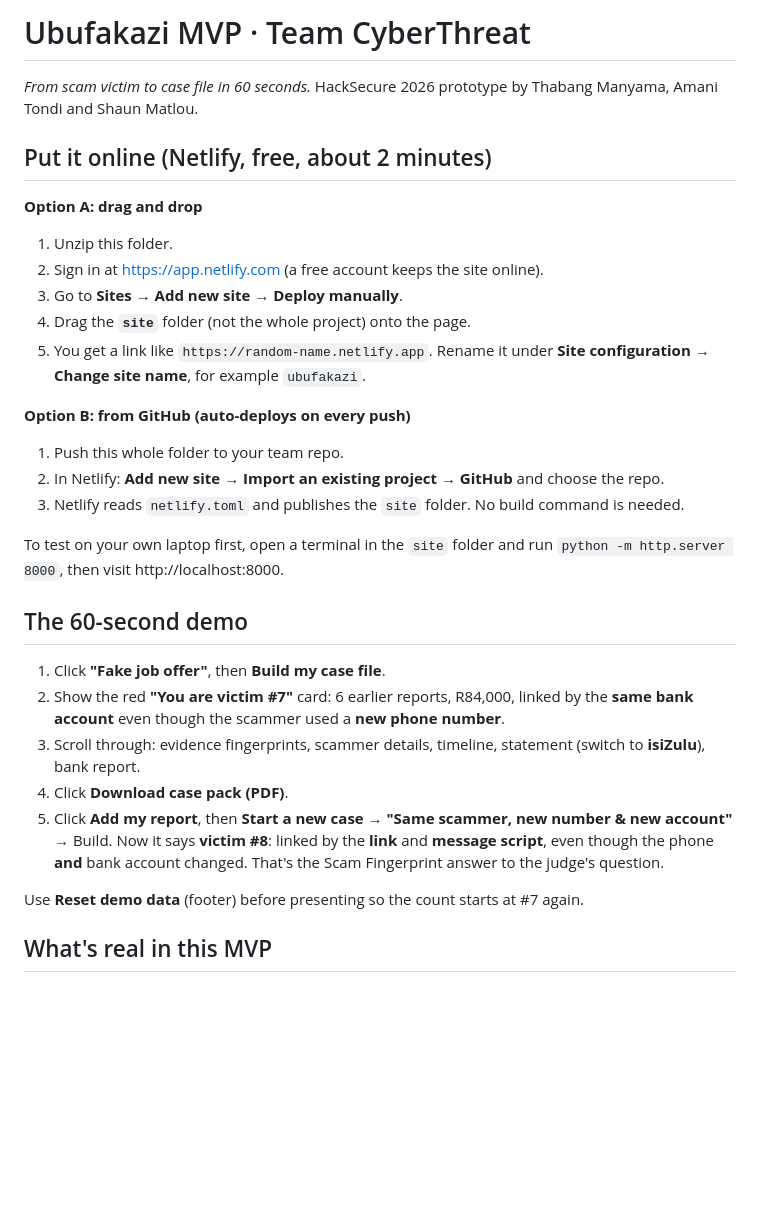
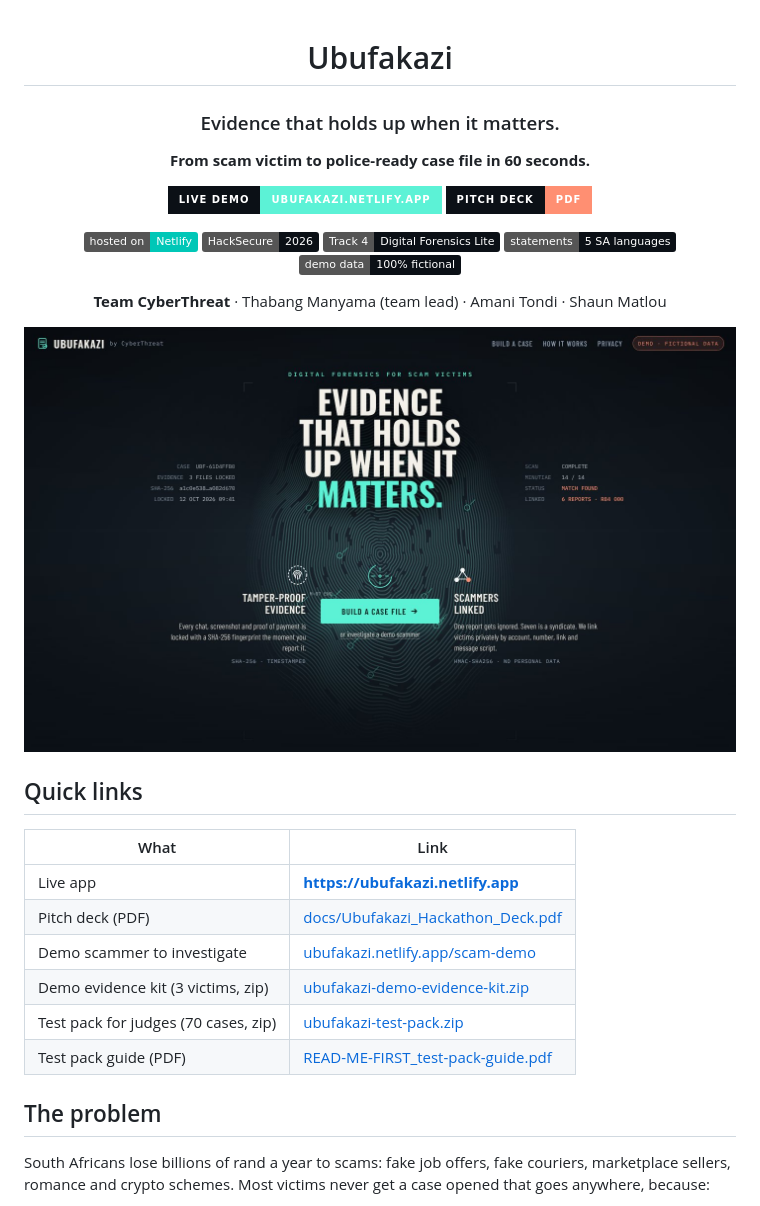
Before and after one commit to Don4chnge/ubufakazi, a Markdown page: README.md, the part around one of its changes. Rendered like a GitHub page; pictures changed too: docs/screenshot-landing.jpg (added); badges without logos; blank space fills up the shorter version.

Commit message:
Proper README, pitch deck PDF and screenshots; fix reduced-motion landing frame

```diff
--- a/README.md
+++ b/README.md
@@ -1,32 +1,38 @@
-# Ubufakazi MVP · Team CyberThreat
+<div align="center">
 
-*From scam victim to case file in 60 seconds.* HackSecure 2026 prototype by Thabang Manyama, Amani Tondi and Shaun Matlou.
+# Ubufakazi
 
-## Put it online (Netlify, free, about 2 minutes)
+### Evidence that holds up when it matters.
 
-**Option A: drag and drop**
-1. Unzip this folder.
-2. Sign in at https://app.netlify.com (a free account keeps the site online).
-3. Go to **Sites → Add new site → Deploy manually**.
-4. Drag the **`site`** folder (not the whole project) onto the page.
-5. You get a link like `https://random-name.netlify.app`. Rename it under **Site configuration → Change site name**, for example `ubufakazi`.
+**From scam victim to police-ready case file in 60 seconds.**
 
-**Option B: from GitHub (auto-deploys on every push)**
-1. Push this whole folder to your team repo.
-2. In Netlify: **Add new site → Import an existing project → GitHub** and choose the repo.
-3. Netlify reads `netlify.toml` and publishes the `site` folder. No build command is needed.
+[![Live demo](https://img.shields.io/badge/Live%20demo-ubufakazi.netlify.app-5CF2D6?style=for-the-badge&labelColor=0B1016)](https://ubufakazi.netlify.app)
+[![Pitch deck](https://img.shields.io/badge/Pitch%20deck-PDF-FF8F72?style=for-the-badge&labelColor=0B1016)](docs/Ubufakazi_Hackathon_Deck.pdf)
 
-To test on your own laptop first, open a terminal in the `site` folder and run `python -m http.server 8000`, then visit http://localhost:8000.
+[![Netlify](https://img.shields.io/badge/hosted%20on-Netlify-00C7B7?logo=netlify&logoColor=white)](https://ubufakazi.netlify.app)
+![HackSecure 2026](https://img.shields.io/badge/HackSecure-2026-0B1016)
+![Track](https://img.shields.io/badge/Track%204-Digital%20Forensics%20Lite-0B1016)
+![Languages](https://img.shields.io/badge/statements-5%20SA%20languages-0B1016)
+![Data](https://img.shields.io/badge/demo%20data-100%25%20fictional-0B1016)
 
-## The 60-second demo
+**Team CyberThreat** · Thabang Manyama (team lead) · Amani Tondi · Shaun Matlou
 
-1. Click **"Fake job offer"**, then **Build my case file**.
-2. Show the red **"You are victim #7"** card: 6 earlier reports, R84,000, linked by the **same bank account** even though the scammer used a **new phone number**.
-3. Scroll through: evidence fingerprints, scammer details, timeline, statement (switch to **isiZulu**), bank report.
-4. Click **Download case pack (PDF)**.
-5. Click **Add my report**, then **Start a new case** → **"Same scammer, new number & new account"** → Build.
-   Now it says **victim #8**: linked by the **link** and **message script**, even though the phone **and** bank account changed. That's the Scam Fingerprint answer to the judge's question.
+</div>
 
-Use **Reset demo data** (footer) before presenting so the count starts at #7 again.
+![Ubufakazi landing screen](docs/screenshot-landing.jpg)
 
-## What's real in this MVP
+## Quick links
+
+| What | Link |
+|---|---|
+| Live app | **https://ubufakazi.netlify.app** |
+| Pitch deck (PDF) | [docs/Ubufakazi_Hackathon_Deck.pdf](docs/Ubufakazi_Hackathon_Deck.pdf) |
+| Demo scammer to investigate | [ubufakazi.netlify.app/scam-demo](https://ubufakazi.netlify.app/scam-demo/) |
+| Demo evidence kit (3 victims, zip) | [ubufakazi-demo-evidence-kit.zip](https://ubufakazi.netlify.app/demo-kit/ubufakazi-demo-evidence-kit.zip) |
+| Test pack for judges (70 cases, zip) | [ubufakazi-test-pack.zip](https://ubufakazi.netlify.app/test-pack/ubufakazi-test-pack.zip) |
+| Test pack guide (PDF) | [READ-ME-FIRST_test-pack-guide.pdf](https://ubufakazi.netlify.app/test-pack/READ-ME-FIRST_test-pack-guide.pdf) |
+
+## The problem
+
+South Africans lose billions of rand a year to scams: fake job offers, fake couriers, marketplace sellers, romance and crypto schemes. Most victims never get a case opened that goes anywhere, because:
+
```
Also changed, not shown: other parts of README.md (+92 -26 lines), docs/screenshot-case-file.jpg (added), 2 other files.
